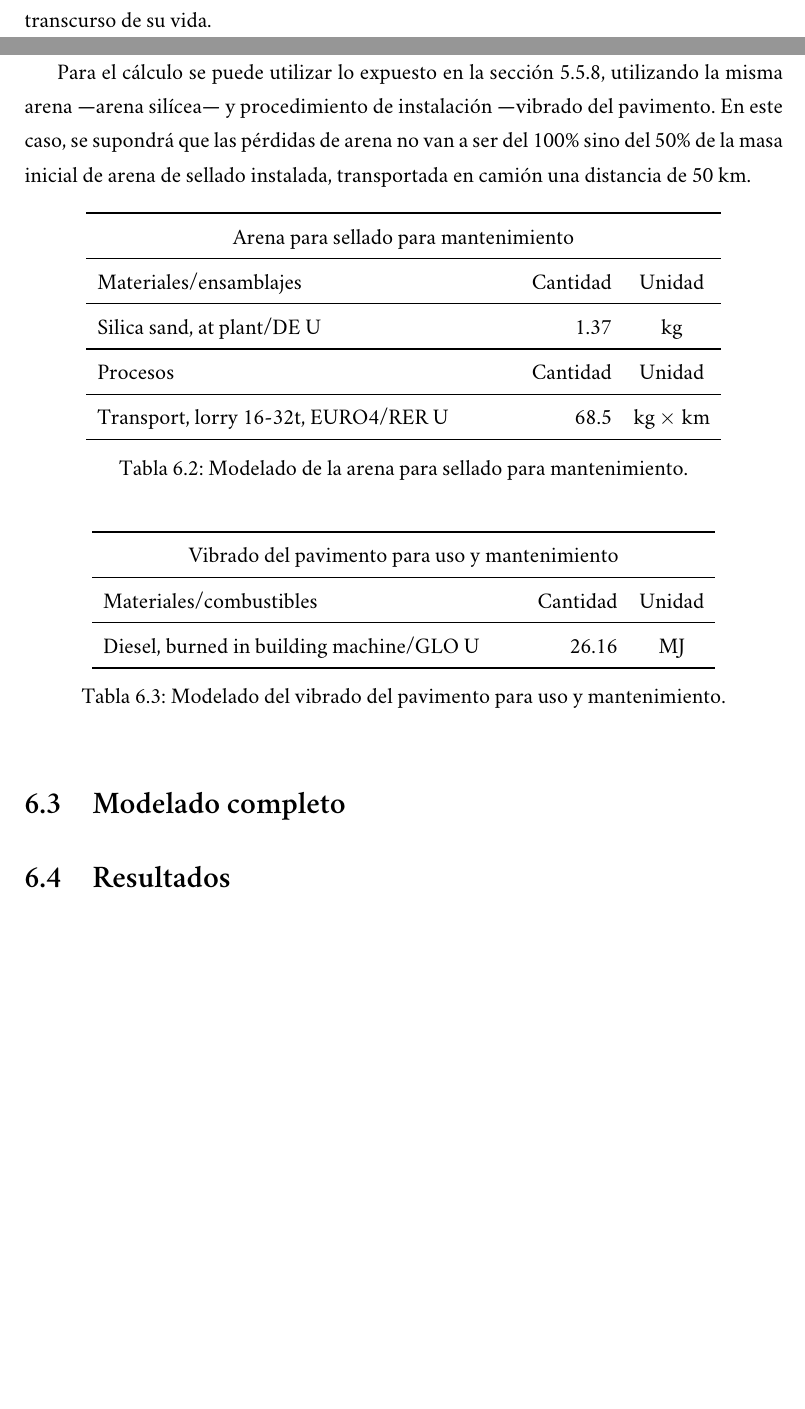
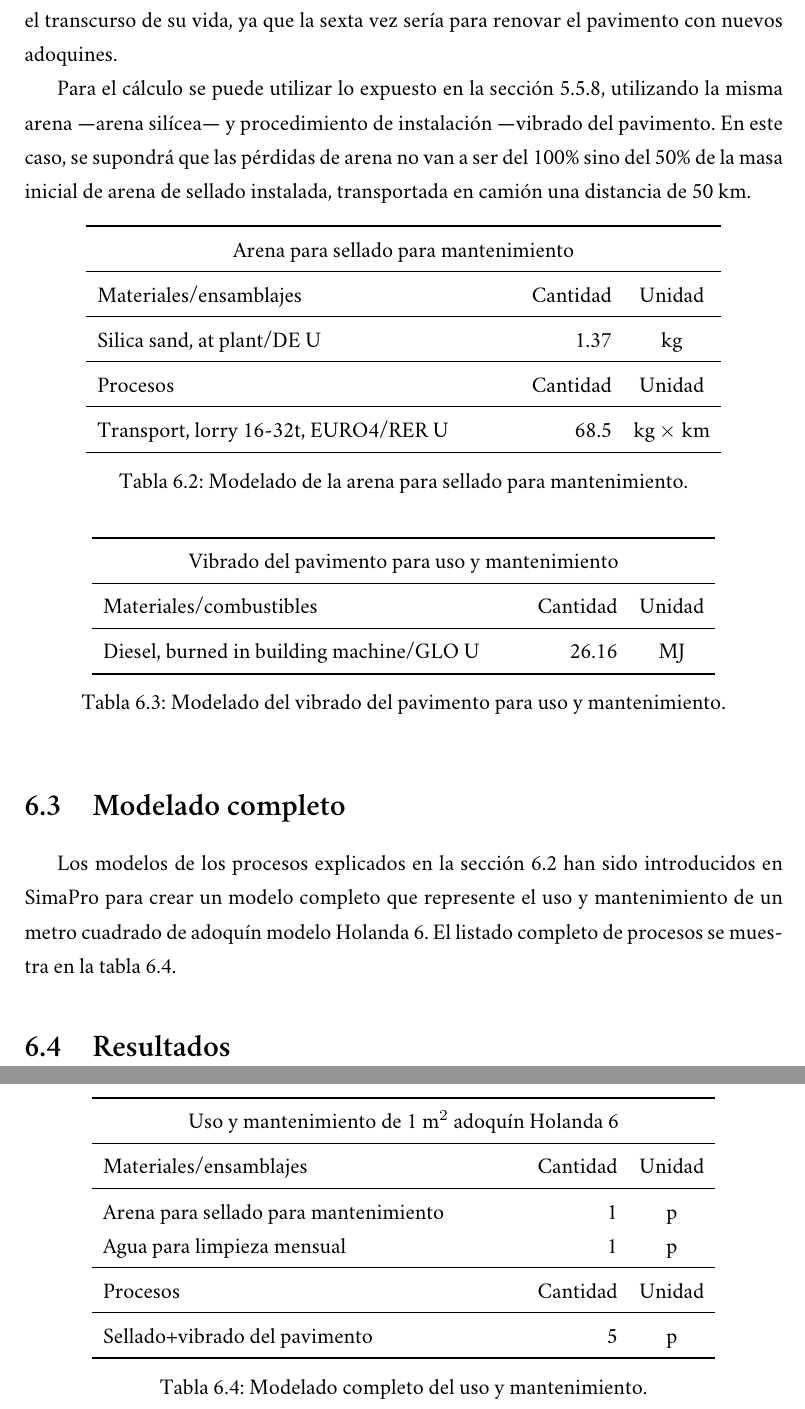
Before and after one commit to francisjpo/pfc-etsii, a LaTeX document (Informe/informe.tex, which reads Informe/usoymantenimiento.tex): two parts of pages 79 and 80 of 108 before the commit and two parts of pages 80 and 81 of 109 after it, joined at a grey line, cut at the place of the change, the shorter picture padded with empty space. Compiled offline with XeLaTeX; a missing font is replaced by an installed copy or a similar font.

Commit message:
Mantenimiento finalizado

```diff
--- a/Informe/usoymantenimiento.tex
+++ b/Informe/usoymantenimiento.tex
@@ -45,7 +45,7 @@ Tap water, at user/RER/I U & 5 & \si{kg}\\
 
 \subsection{Sellado de juntas}
 
-Si se supone una labor de mantenimiento periódica cada 5 años de sellado de juntas, y la vida útil se considera de 30 años (sección \ref{sec:introduccionuso}), se realizarán 6 sellados de juntas en el transcurso de su vida.
+Si se supone una labor de mantenimiento periódica cada 5 años de sellado de juntas, y la vida útil se considera de 30 años (sección \ref{sec:introduccionuso}), se realizarán 5 sellados de juntas en el transcurso de su vida, ya que la sexta vez sería para renovar el pavimento con nuevos adoquines.
 
 Para el cálculo se puede utilizar lo expuesto en la sección \ref{sec:selladoinstalacion}, utilizando la misma arena —arena silícea— y procedimiento de instalación —vibrado del pavimento. En este caso, se supondrá que las pérdidas de arena no van a ser del 100\% sino del 50\% de la masa inicial de arena de sellado instalada, transportada en camión una distancia de 50 \si{km}.
 
@@ -85,4 +85,26 @@ Diesel, burned in building machine/GLO U & 26.16 & \si{MJ}\\
 
 \section{Modelado completo}
 
+Los modelos de los procesos explicados en la sección \ref{sec:modeladoprocesosusoymantenimiento} han sido introducidos en SimaPro para crear un modelo completo que represente el uso y mantenimiento de un metro cuadrado de adoquín modelo Holanda 6. El listado completo de procesos se muestra en la tabla \ref{modeladocompletousoymantenimiento}.
+
+\begin{table}[!htb]
+\centering
+\begin{tabular}{p{8cm}rc}
+\toprule
+\multicolumn{3}{c}{Uso y mantenimiento de 1 \si{m^2} adoquín Holanda 6}\\
+\midrule
+Materiales/ensamblajes & Cantidad & Unidad\\
+\midrule
+Arena para sellado para mantenimiento & 1 & p\\
+Agua para limpieza mensual & 1 & p\\
+\midrule
+Procesos & Cantidad & Unidad\\
+\midrule
+Sellado+vibrado del pavimento & 5 & p\\
+\bottomrule
+\end{tabular}
+\caption{Modelado completo del uso y mantenimiento.}
+\label{modeladocompletousoymantenimiento}
+\end{table}
+
 \section{Resultados}
```
Also changed, not shown: Informe/fabricacion.tex (+1 -1 lines), Informe/zapenddatos.tex (+1 -1 lines), Informe/usoymantenimiento.tex (8 more changed lines).
